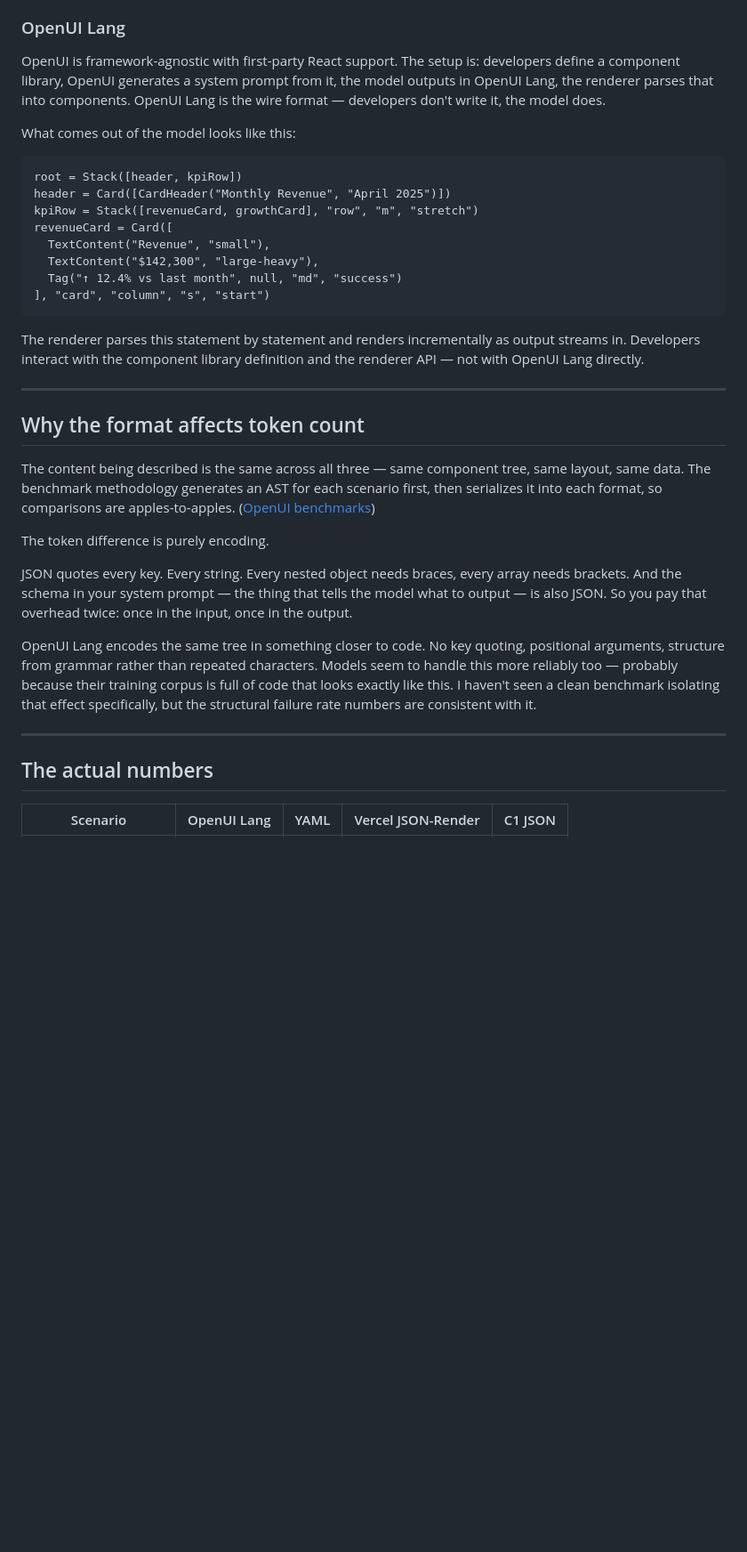
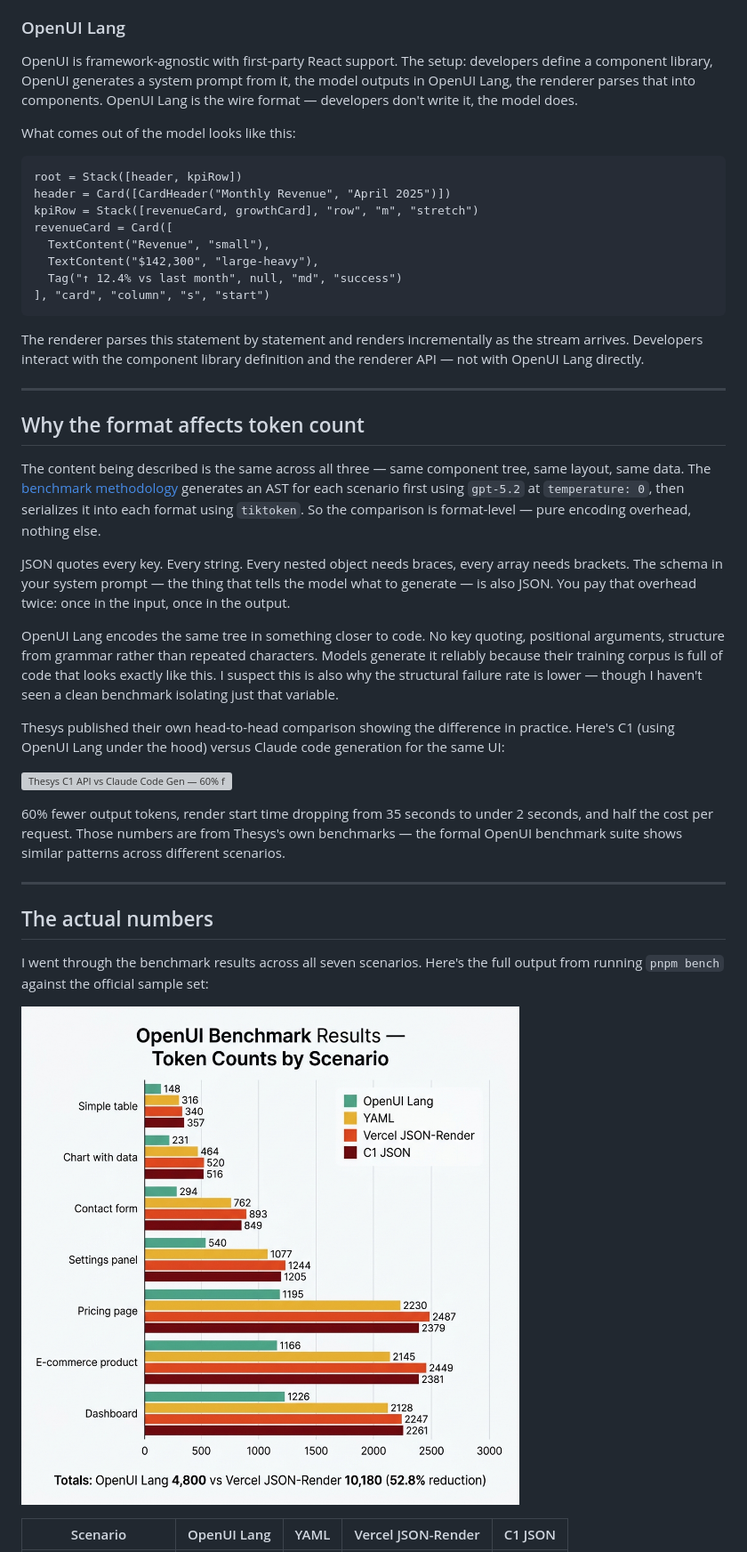
Before and after one commit to thesysdev/openui-creator-program, a Markdown page: Articles/token-cost-of-beautiful-ai.md, the part around the change printed below. Shown: that part at 89% size. GitHub-like rendering; pictures changed too: assets/token-cost-of-beautiful-ai/benchmark-results.png (added); blank space fills up the shorter version; grey boxes are pictures that could not be loaded.

````diff
--- a/Articles/token-cost-of-beautiful-ai.md
+++ b/Articles/token-cost-of-beautiful-ai.md
@@ -60,7 +60,7 @@ Worth knowing before you go deep on this: `streamUI` is currently marked experim
 
 ### OpenUI Lang
 
-OpenUI is framework-agnostic with first-party React support. The setup is: developers define a component library, OpenUI generates a system prompt from it, the model outputs in OpenUI Lang, the renderer parses that into components. OpenUI Lang is the wire format — developers don't write it, the model does.
+OpenUI is framework-agnostic with first-party React support. The setup: developers define a component library, OpenUI generates a system prompt from it, the model outputs in OpenUI Lang, the renderer parses that into components. OpenUI Lang is the wire format — developers don't write it, the model does.
 
 What comes out of the model looks like this:
 
@@ -75,23 +75,31 @@ revenueCard = Card([
 ], "card", "column", "s", "start")
 ```
 
-The renderer parses this statement by statement and renders incrementally as output streams in. Developers interact with the component library definition and the renderer API — not with OpenUI Lang directly.
+The renderer parses this statement by statement and renders incrementally as the stream arrives. Developers interact with the component library definition and the renderer API — not with OpenUI Lang directly.
 
 ---
 
 ## Why the format affects token count
 
-The content being described is the same across all three — same component tree, same layout, same data. The benchmark methodology generates an AST for each scenario first, then serializes it into each format, so comparisons are apples-to-apples. ([OpenUI benchmarks](https://github.com/thesysdev/openui/tree/main/benchmarks))
+The content being described is the same across all three — same component tree, same layout, same data. The [benchmark methodology](https://github.com/thesysdev/openui/tree/main/benchmarks) generates an AST for each scenario first using `gpt-5.2` at `temperature: 0`, then serializes it into each format using `tiktoken`. So the comparison is format-level — pure encoding overhead, nothing else.
 
-The token difference is purely encoding.
+JSON quotes every key. Every string. Every nested object needs braces, every array needs brackets. The schema in your system prompt — the thing that tells the model what to generate — is also JSON. You pay that overhead twice: once in the input, once in the output.
 
-JSON quotes every key. Every string. Every nested object needs braces, every array needs brackets. And the schema in your system prompt — the thing that tells the model what to output — is also JSON. So you pay that overhead twice: once in the input, once in the output.
+OpenUI Lang encodes the same tree in something closer to code. No key quoting, positional arguments, structure from grammar rather than repeated characters. Models generate it reliably because their training corpus is full of code that looks exactly like this. I suspect this is also why the structural failure rate is lower — though I haven't seen a clean benchmark isolating just that variable.
 
-OpenUI Lang encodes the same tree in something closer to code. No key quoting, positional arguments, structure from grammar rather than repeated characters. Models seem to handle this more reliably too — probably because their training corpus is full of code that looks exactly like this. I haven't seen a clean benchmark isolating that effect specifically, but the structural failure rate numbers are consistent with it.
+Thesys published their own head-to-head comparison showing the difference in practice. Here's C1 (using OpenUI Lang under the hood) versus Claude code generation for the same UI:
+
+![Thesys C1 API vs Claude Code Gen — 60% fewer output tokens, 17x faster render start, 2x cheaper per request](../assets/token-cost-of-beautiful-ai/playground-output.png)
+
+60% fewer output tokens, render start time dropping from 35 seconds to under 2 seconds, and half the cost per request. Those numbers are from Thesys's own benchmarks — the formal OpenUI benchmark suite shows similar patterns across different scenarios.
 
 ---
 
 ## The actual numbers
 
+I went through the benchmark results across all seven scenarios. Here's the full output from running `pnpm bench` against the official sample set:
+
+![OpenUI benchmark results — token counts across all seven scenarios](../assets/token-cost-of-beautiful-ai/benchmark-results.png)
+
 | Scenario | OpenUI Lang | YAML | Vercel JSON-Render | C1 JSON |
 |---|---|---|---|---|
````
Also changed, not shown: other parts of Articles/token-cost-of-beautiful-ai.md (+45 -35 lines), assets/token-cost-of-beautiful-ai/generated-dashboard.png (added), 1 other file.
